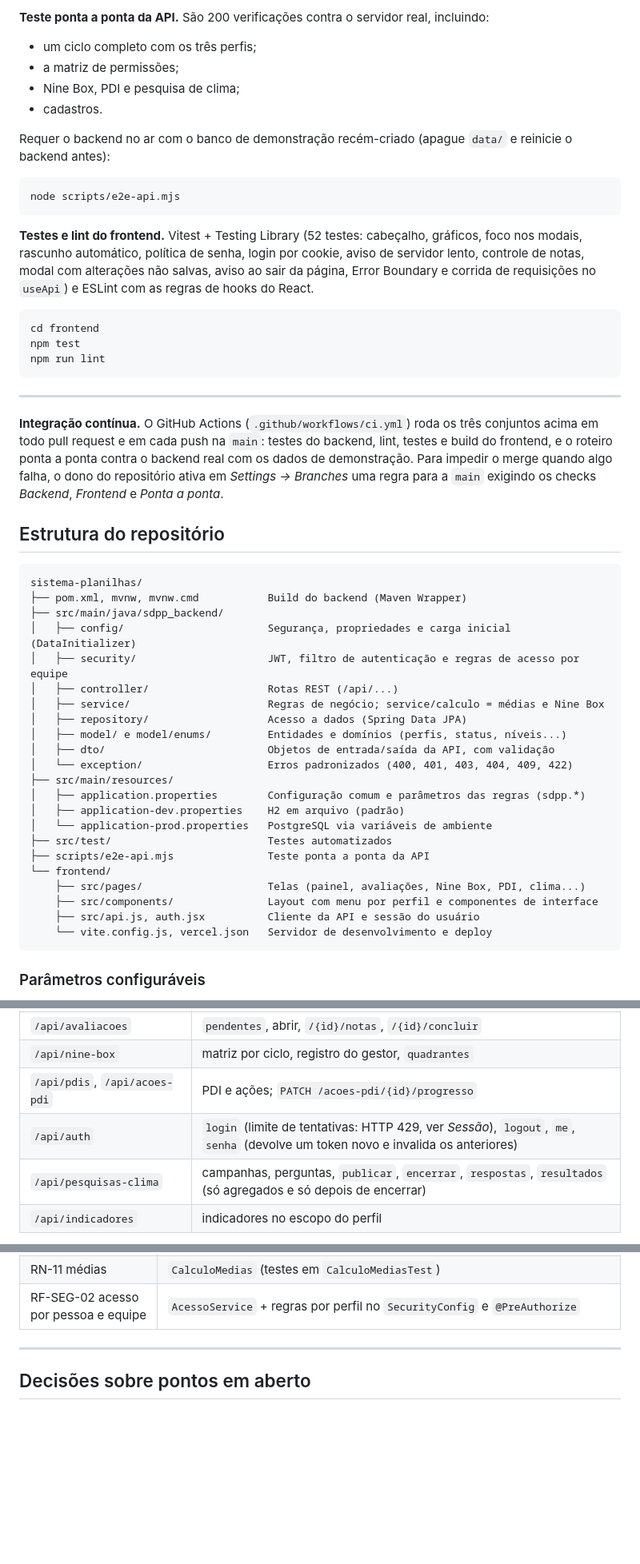
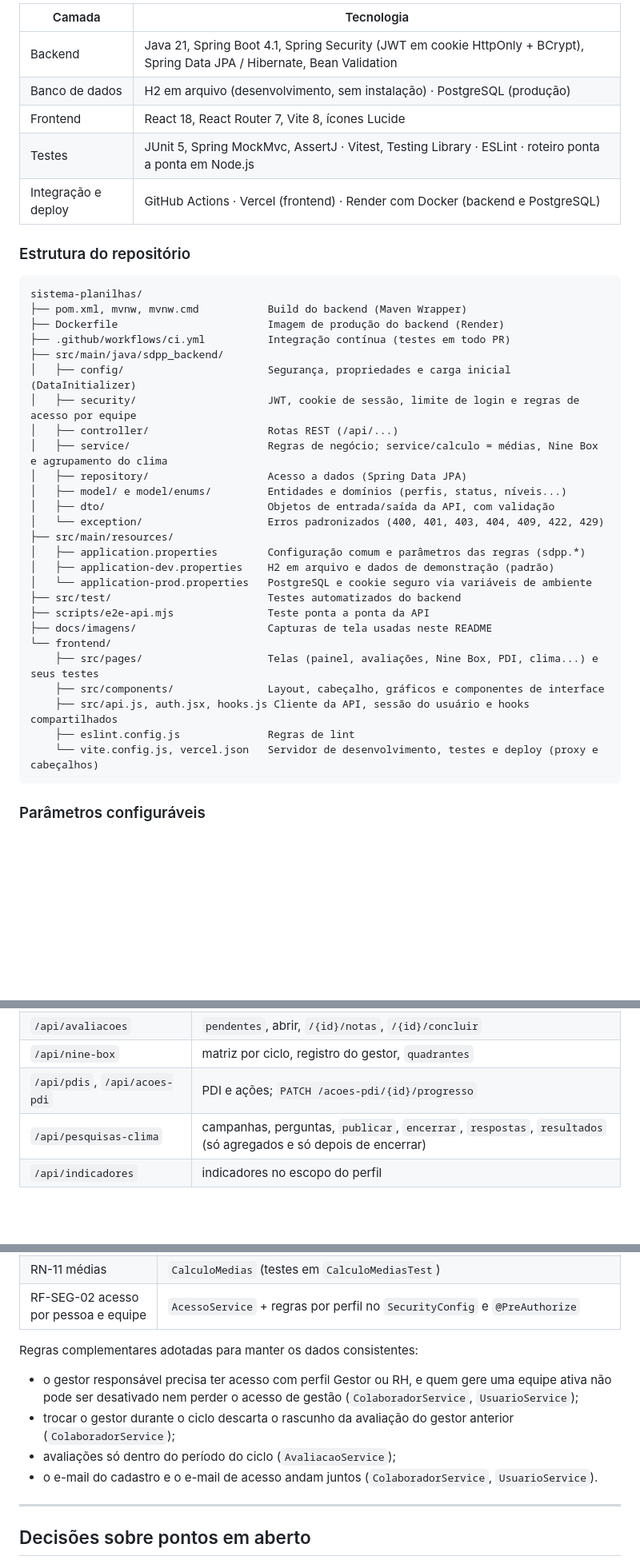
Before and after one commit to MarcusMikael/sistema-planilhas, a Markdown page: README.md, 3 parts joined by grey strips. Shown at 80% size. GitHub-like rendering; blank space fills up the shorter version.

````diff
--- a/README.md
+++ b/README.md
@@ -220,61 +249,42 @@ critérios de aceitação de permissões e regras de negócio. Usam um banco H2
 ```
 
-**Teste ponta a ponta da API.** São 200 verificações contra o servidor real, incluindo:
+| Camada | Tecnologia |
+|---|---|
+| Backend | Java 21, Spring Boot 4.1, Spring Security (JWT em cookie HttpOnly + BCrypt), Spring Data JPA / Hibernate, Bean Validation |
+| Banco de dados | H2 em arquivo (desenvolvimento, sem instalação) · PostgreSQL (produção) |
+| Frontend | React 18, React Router 7, Vite 8, ícones Lucide |
+| Testes | JUnit 5, Spring MockMvc, AssertJ · Vitest, Testing Library · ESLint · roteiro ponta a ponta em Node.js |
+| Integração e deploy | GitHub Actions · Vercel (frontend) · Render com Docker (backend e PostgreSQL) |
 
-- um ciclo completo com os três perfis;
-- a matriz de permissões;
-- Nine Box, PDI e pesquisa de clima;
-- cadastros.
-
-Requer o backend no ar com o banco de demonstração recém-criado (apague `data/` e reinicie o backend antes):
-
-```bash
-node scripts/e2e-api.mjs
-```
-
-**Testes e lint do frontend.** Vitest + Testing Library (52 testes: cabeçalho, gráficos, foco nos modais, rascunho automático, política de senha, login por cookie, aviso de servidor lento, controle de notas,
-modal com alterações não salvas, aviso ao sair da página, Error Boundary e corrida de requisições no `useApi`)
-e ESLint com as regras de hooks do React.
-
-```bash
-cd frontend
-npm test
-npm run lint
-```
-
----
-
-**Integração contínua.** O GitHub Actions (`.github/workflows/ci.yml`) roda os três conjuntos acima em todo
-pull request e em cada push na `main`: testes do backend, lint, testes e build do frontend, e o roteiro ponta a
-ponta contra o backend real com os dados de demonstração. Para impedir o merge quando algo falha, o dono do
-repositório ativa em *Settings → Branches* uma regra para a `main` exigindo os checks *Backend*, *Frontend* e
-*Ponta a ponta*.
-
-## Estrutura do repositório
+### Estrutura do repositório
 
 ```
 sistema-planilhas/
 ├── pom.xml, mvnw, mvnw.cmd           Build do backend (Maven Wrapper)
+├── Dockerfile                        Imagem de produção do backend (Render)
+├── .github/workflows/ci.yml          Integração contínua (testes em todo PR)
 ├── src/main/java/sdpp_backend/
 │   ├── config/                       Segurança, propriedades e carga inicial (DataInitializer)
-│   ├── security/                     JWT, filtro de autenticação e regras de acesso por equipe
+│   ├── security/                     JWT, cookie de sessão, limite de login e regras de acesso por equipe
 │   ├── controller/                   Rotas REST (/api/...)
-│   ├── service/                      Regras de negócio; service/calculo = médias e Nine Box
+│   ├── service/                      Regras de negócio; service/calculo = médias, Nine Box e agrupamento do clima
 │   ├── repository/                   Acesso a dados (Spring Data JPA)
 │   ├── model/ e model/enums/         Entidades e domínios (perfis, status, níveis...)
 │   ├── dto/                          Objetos de entrada/saída da API, com validação
-│   └── exception/                    Erros padronizados (400, 401, 403, 404, 409, 422)
+│   └── exception/                    Erros padronizados (400, 401, 403, 404, 409, 422, 429)
 ├── src/main/resources/
 │   ├── application.properties        Configuração comum e parâmetros das regras (sdpp.*)
-│   ├── application-dev.properties    H2 em arquivo (padrão)
-│   └── application-prod.properties   PostgreSQL via variáveis de ambiente
-├── src/test/                         Testes automatizados
+│   ├── application-dev.properties    H2 em arquivo e dados de demonstração (padrão)
+│   └── application-prod.properties   PostgreSQL e cookie seguro via variáveis de ambiente
+├── src/test/                         Testes automatizados do backend
 ├── scripts/e2e-api.mjs               Teste ponta a ponta da API
+├── docs/imagens/                     Capturas de tela usadas neste README
 └── frontend/
-    ├── src/pages/                    Telas (painel, avaliações, Nine Box, PDI, clima...)
-    ├── src/components/               Layout com menu por perfil e componentes de interface
-    ├── src/api.js, auth.jsx          Cliente da API e sessão do usuário
-    └── vite.config.js, vercel.json   Servidor de desenvolvimento e deploy
+    ├── src/pages/                    Telas (painel, avaliações, Nine Box, PDI, clima...) e seus testes
+    ├── src/components/               Layout, cabeçalho, gráficos e componentes de interface
+    ├── src/api.js, auth.jsx, hooks.js Cliente da API, sessão do usuário e hooks compartilhados
+    ├── eslint.config.js              Regras de lint
+    └── vite.config.js, vercel.json   Servidor de desenvolvimento, testes e deploy (proxy e cabeçalhos)
 ```
 
 ### Parâmetros configuráveis
@@ -417,7 +432,6 @@ Todas as rotas ficam em `/api` e, exceto `POST /api/auth/login`, exigem o cabeç
 | `/api/avaliacoes` | `pendentes`, abrir, `/{id}/notas`, `/{id}/concluir` |
 | `/api/nine-box` | matriz por ciclo, registro do gestor, `quadrantes` |
 | `/api/pdis`, `/api/acoes-pdi` | PDI e ações; `PATCH /acoes-pdi/{id}/progresso` |
-| `/api/auth` | `login` (limite de tentativas: HTTP 429, ver *Sessão*), `logout`, `me`, `senha` (devolve um token novo e invalida os anteriores) |
 | `/api/pesquisas-clima` | campanhas, perguntas, `publicar`, `encerrar`, `respostas`, `resultados` (só agregados e só depois de encerrar) |
 | `/api/indicadores` | indicadores no escopo do perfil |
 
@@ -438,6 +452,14 @@ Todas as rotas ficam em `/api` e, exceto `POST /api/auth/login`, exigem o cabeç
 | RN-09 liberação de resultados | `ResultadoService` / `AvaliacaoService` (visibilidade) |
 | RN-11 médias | `CalculoMedias` (testes em `CalculoMediasTest`) |
 | RF-SEG-02 acesso por pessoa e equipe | `AcessoService` + regras por perfil no `SecurityConfig` e `@PreAuthorize` |
+
+Regras complementares adotadas para manter os dados consistentes:
+
+- o gestor responsável precisa ter acesso com perfil Gestor ou RH, e quem gere uma equipe ativa não pode ser
+  desativado nem perder o acesso de gestão (`ColaboradorService`, `UsuarioService`);
+- trocar o gestor durante o ciclo descarta o rascunho da avaliação do gestor anterior (`ColaboradorService`);
+- avaliações só dentro do período do ciclo (`AvaliacaoService`);
+- o e-mail do cadastro e o e-mail de acesso andam juntos (`ColaboradorService`, `UsuarioService`).
 
 ---
 
````
Also changed, not shown: other parts of README.md (+165 -119 lines), docs/imagens/mapa-competencias.jpg (added), docs/imagens/nine-box.jpg (added), docs/imagens/painel.jpg (added), docs/imagens/resultados.jpg (added).
